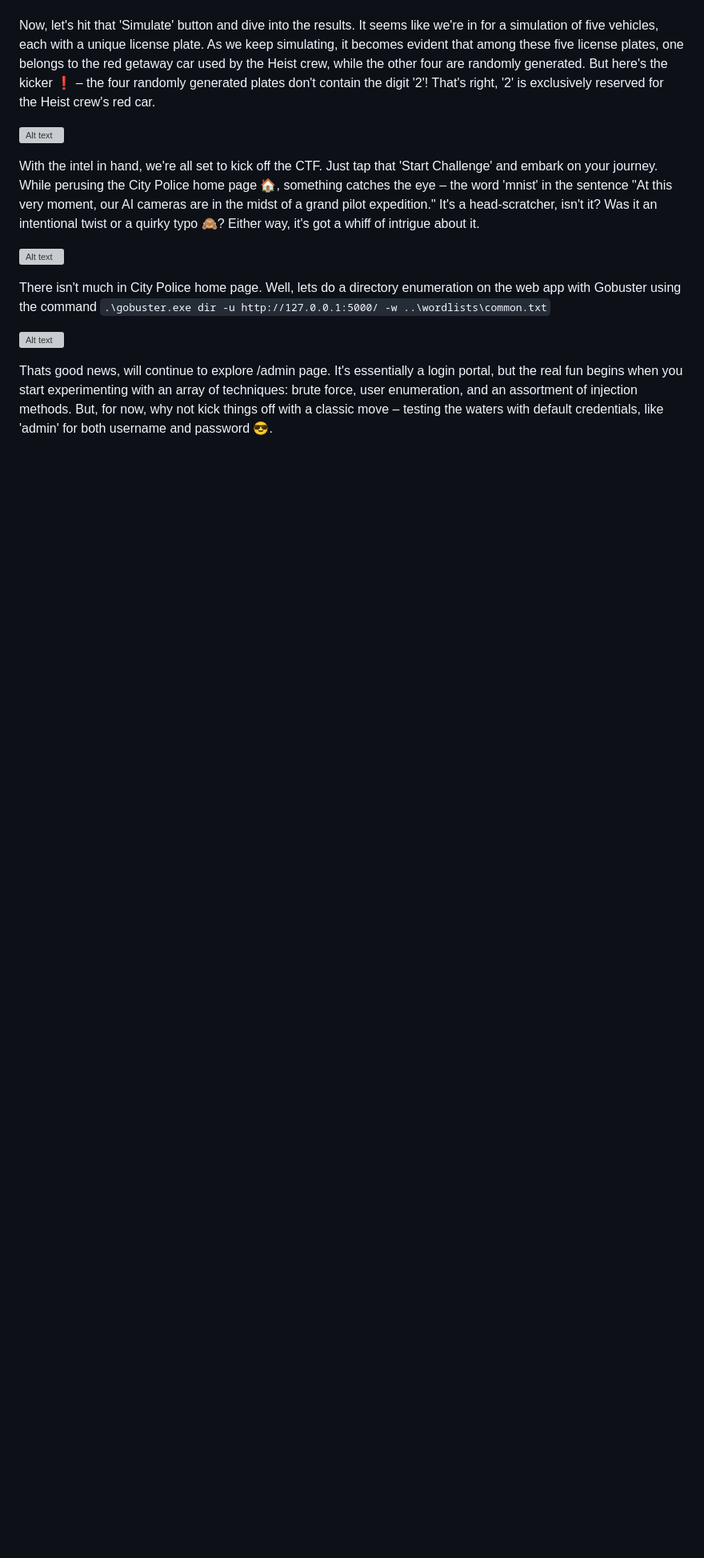
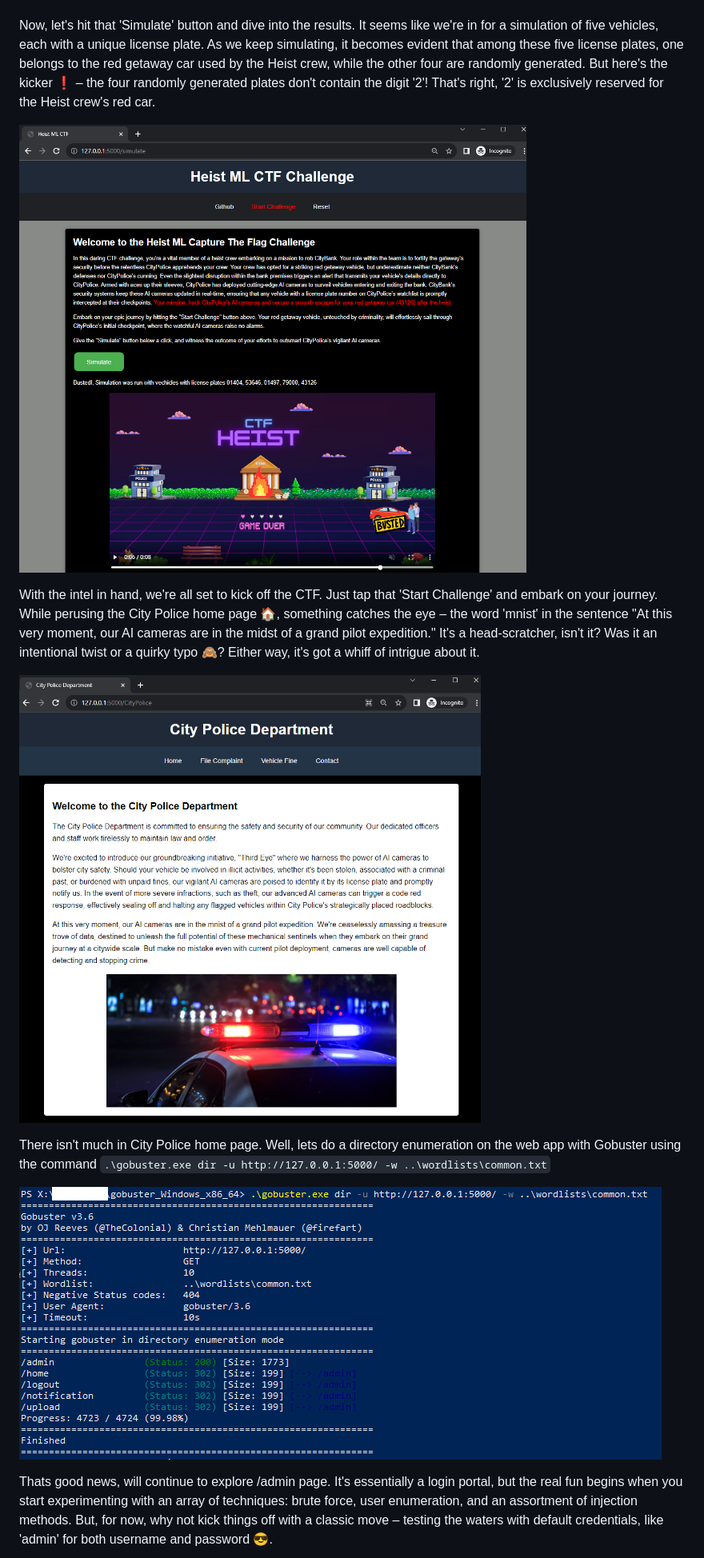
Before and after one commit to alexdevassy/Machine_Learning_CTF_Challenges, a Markdown page: Heist_ML_CTF_Challenge/Solution/README.md, the part around one of its changes. Shown at 80% size. Rendered like a GitHub page; blank space fills up the shorter version; grey boxes are pictures that could not be loaded.

Commit message:
Update Solution README.md

```diff
--- a/Heist_ML_CTF_Challenge/Solution/README.md
+++ b/Heist_ML_CTF_Challenge/Solution/README.md
@@ -4,15 +4,15 @@ First and foremost, let's delve into the CTF Home Page. In a nutshell, it's all
 
 Now, let's hit that 'Simulate' button and dive into the results. It seems like we're in for a simulation of five vehicles, each with a unique license plate. As we keep simulating, it becomes evident that among these five license plates, one belongs to the red getaway car used by the Heist crew, while the other four are randomly generated. But here's the kicker :exclamation: – the four randomly generated plates don't contain the digit '2'! That's right, '2' is exclusively reserved for the Heist crew's red car.
 
-![Alt text](../Images/Solution_HomePage_1.png?raw=true "Solution_HomePage_1")
+![Alt text](../Images/Solution_HomePage_1.PNG?raw=true "Solution_HomePage_1")
 
 With the intel in hand, we're all set to kick off the CTF. Just tap that 'Start Challenge' and embark on your journey. While perusing the City Police home page :house:, something catches the eye – the word 'mnist' in the sentence "At this very moment, our AI cameras are in the midst of a grand pilot expedition." It's a head-scratcher, isn't it? Was it an intentional twist or a quirky typo :see_no_evil:? Either way, it's got a whiff of intrigue about it.
 
-![Alt text](../Images/Solution_CityPoliceHomePage_1.png?raw=true "Solution_CityPoliceHomePage_1")
+![Alt text](../Images/Solution_CityPoliceHomePage_1.PNG?raw=true "Solution_CityPoliceHomePage_1")
 
 There isn't much in City Police home page. Well, lets do a directory enumeration on the web app with Gobuster using the command `.\gobuster.exe dir -u http://127.0.0.1:5000/ -w ..\wordlists\common.txt`
 
-![Alt text](../Images/Solution_gobuster_1.png?raw=true "Solution_gobuster_1")
+![Alt text](../Images/Solution_gobuster_1.PNG?raw=true "Solution_gobuster_1")
 
 Thats good news, will continue to explore /admin page. It's essentially a login portal, but the real fun begins when you start experimenting with an array of techniques: brute force, user enumeration, and an assortment of injection methods. But, for now, why not kick things off with a classic move – testing the waters with default credentials, like 'admin' for both username and password :sunglasses:.
 
```
Also changed, not shown: other parts of Heist_ML_CTF_Challenge/Solution/README.md (+8 -8 lines).
